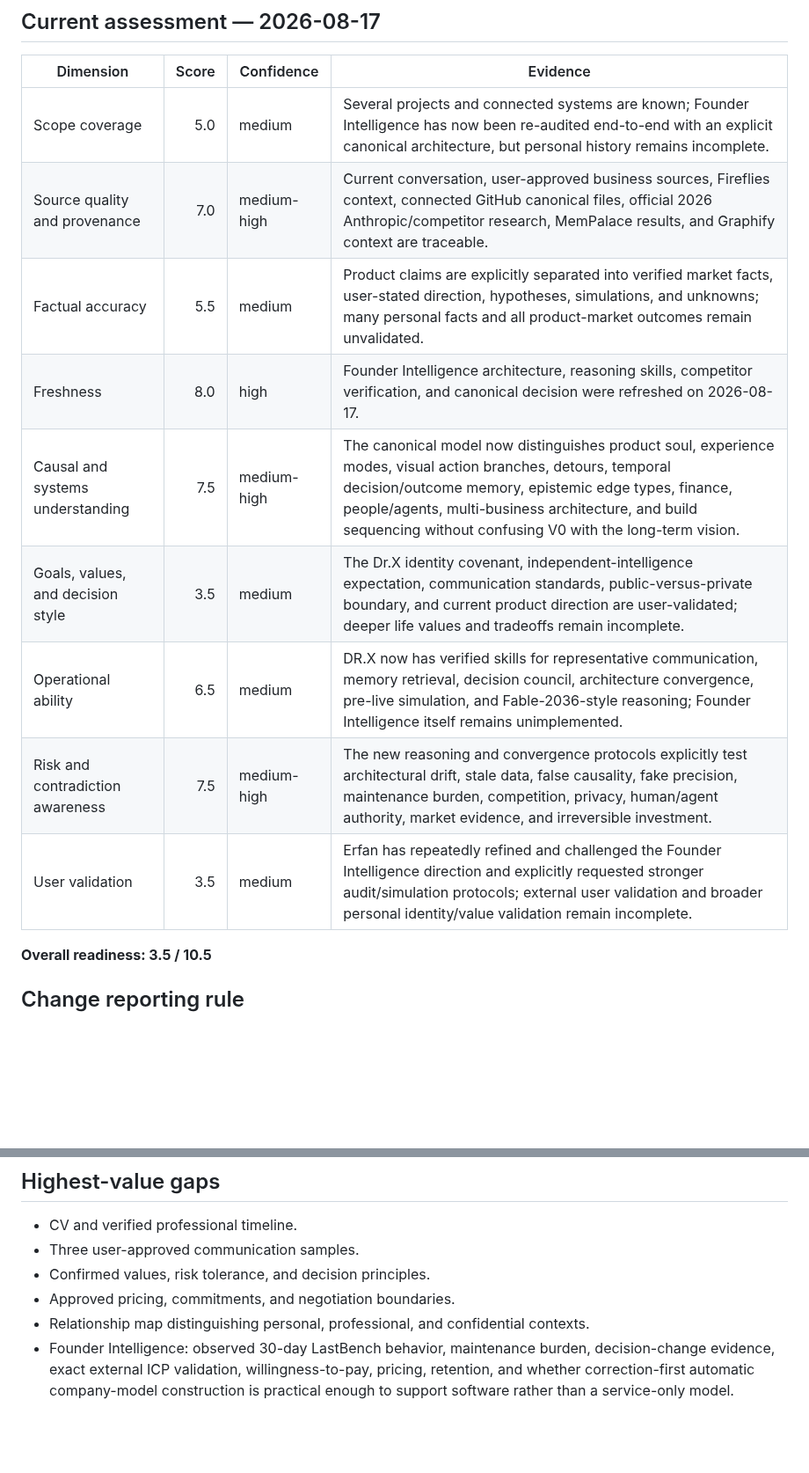
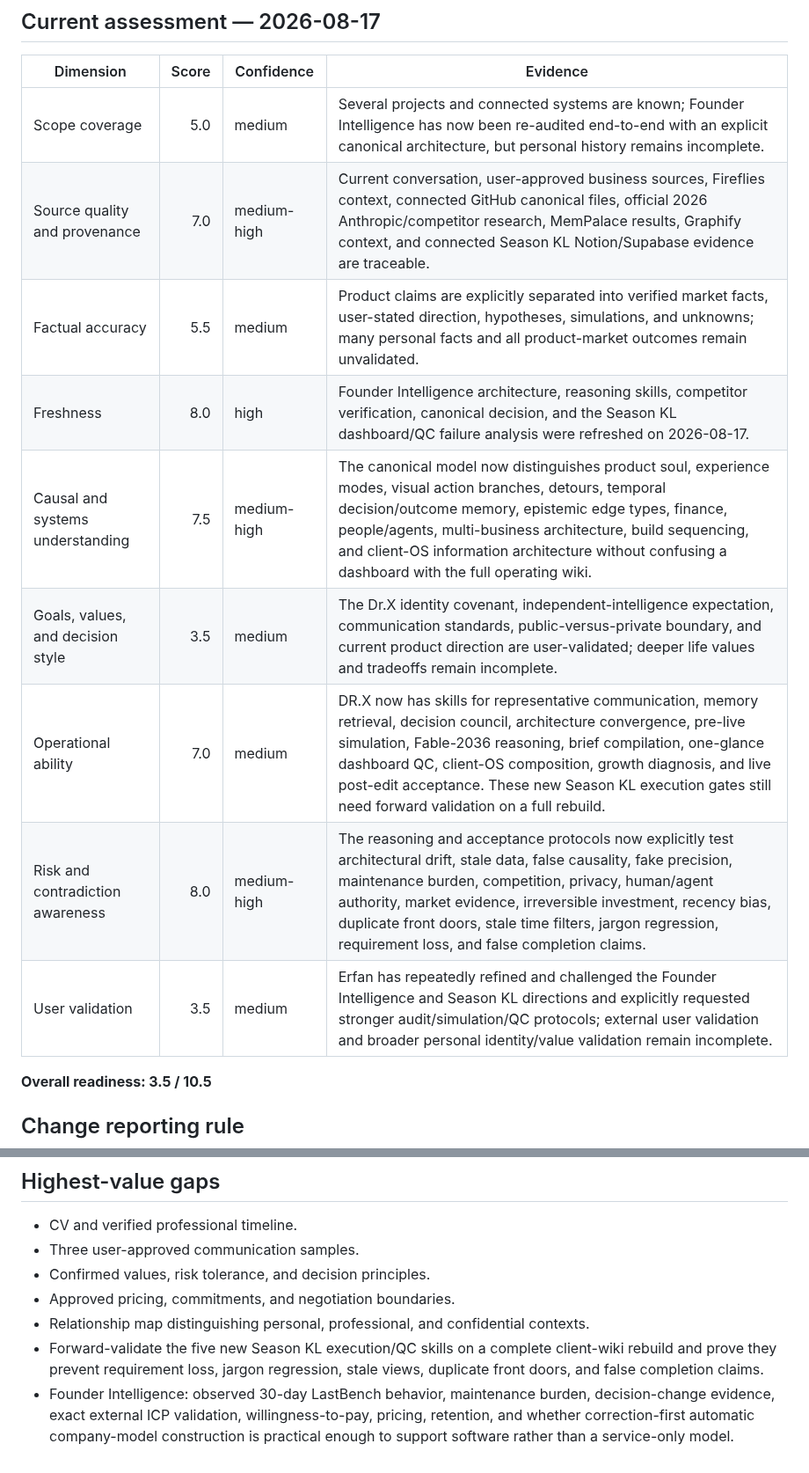
Before and after one commit to lets-colab/erfan-second-brain, a Markdown page: areas/knowledge-readiness.md, 2 parts joined by grey strips. Shown at 88% size. Drawn GitHub-style; blank space fills up the shorter version.

Commit message:
Update readiness for Season KL QC skill stack

```diff
--- a/areas/knowledge-readiness.md
+++ b/areas/knowledge-readiness.md
@@ -16,14 +16,14 @@ project model cannot hide weak knowledge of Erfan's identity, voice, or judgment
 | Dimension | Score | Confidence | Evidence |
 |---|---:|---|---|
 | Scope coverage | 5.0 | medium | Several projects and connected systems are known; Founder Intelligence has now been re-audited end-to-end with an explicit canonical architecture, but personal history remains incomplete. |
-| Source quality and provenance | 7.0 | medium-high | Current conversation, user-approved business sources, Fireflies context, connected GitHub canonical files, official 2026 Anthropic/competitor research, MemPalace results, and Graphify context are traceable. |
+| Source quality and provenance | 7.0 | medium-high | Current conversation, user-approved business sources, Fireflies context, connected GitHub canonical files, official 2026 Anthropic/competitor research, MemPalace results, Graphify context, and connected Season KL Notion/Supabase evidence are traceable. |
 | Factual accuracy | 5.5 | medium | Product claims are explicitly separated into verified market facts, user-stated direction, hypotheses, simulations, and unknowns; many personal facts and all product-market outcomes remain unvalidated. |
-| Freshness | 8.0 | high | Founder Intelligence architecture, reasoning skills, competitor verification, and canonical decision were refreshed on 2026-08-17. |
-| Causal and systems understanding | 7.5 | medium-high | The canonical model now distinguishes product soul, experience modes, visual action branches, detours, temporal decision/outcome memory, epistemic edge types, finance, people/agents, multi-business architecture, and build sequencing without confusing V0 with the long-term vision. |
+| Freshness | 8.0 | high | Founder Intelligence architecture, reasoning skills, competitor verification, canonical decision, and the Season KL dashboard/QC failure analysis were refreshed on 2026-08-17. |
+| Causal and systems understanding | 7.5 | medium-high | The canonical model now distinguishes product soul, experience modes, visual action branches, detours, temporal decision/outcome memory, epistemic edge types, finance, people/agents, multi-business architecture, build sequencing, and client-OS information architecture without confusing a dashboard with the full operating wiki. |
 | Goals, values, and decision style | 3.5 | medium | The Dr.X identity covenant, independent-intelligence expectation, communication standards, public-versus-private boundary, and current product direction are user-validated; deeper life values and tradeoffs remain incomplete. |
-| Operational ability | 6.5 | medium | DR.X now has verified skills for representative communication, memory retrieval, decision council, architecture convergence, pre-live simulation, and Fable-2036-style reasoning; Founder Intelligence itself remains unimplemented. |
-| Risk and contradiction awareness | 7.5 | medium-high | The new reasoning and convergence protocols explicitly test architectural drift, stale data, false causality, fake precision, maintenance burden, competition, privacy, human/agent authority, market evidence, and irreversible investment. |
-| User validation | 3.5 | medium | Erfan has repeatedly refined and challenged the Founder Intelligence direction and explicitly requested stronger audit/simulation protocols; external user validation and broader personal identity/value validation remain incomplete. |
+| Operational ability | 7.0 | medium | DR.X now has skills for representative communication, memory retrieval, decision council, architecture convergence, pre-live simulation, Fable-2036 reasoning, brief compilation, one-glance dashboard QC, client-OS composition, growth diagnosis, and live post-edit acceptance. These new Season KL execution gates still need forward validation on a full rebuild. |
+| Risk and contradiction awareness | 8.0 | medium-high | The reasoning and acceptance protocols now explicitly test architectural drift, stale data, false causality, fake precision, maintenance burden, competition, privacy, human/agent authority, market evidence, irreversible investment, recency bias, duplicate front doors, stale time filters, jargon regression, requirement loss, and false completion claims. |
+| User validation | 3.5 | medium | Erfan has repeatedly refined and challenged the Founder Intelligence and Season KL directions and explicitly requested stronger audit/simulation/QC protocols; external user validation and broader personal identity/value validation remain incomplete. |
 
 **Overall readiness: 3.5 / 10.5**
 
@@ -49,4 +49,5 @@ may be grouped, but must still appear in the ledger.
 - Confirmed values, risk tolerance, and decision principles.
 - Approved pricing, commitments, and negotiation boundaries.
 - Relationship map distinguishing personal, professional, and confidential contexts.
+- Forward-validate the five new Season KL execution/QC skills on a complete client-wiki rebuild and prove they prevent requirement loss, jargon regression, stale views, duplicate front doors, and false completion claims.
 - Founder Intelligence: observed 30-day LastBench behavior, maintenance burden, decision-change evidence, exact external ICP validation, willingness-to-pay, pricing, retention, and whether correction-first automatic company-model construction is practical enough to support software rather than a service-only model.
```
